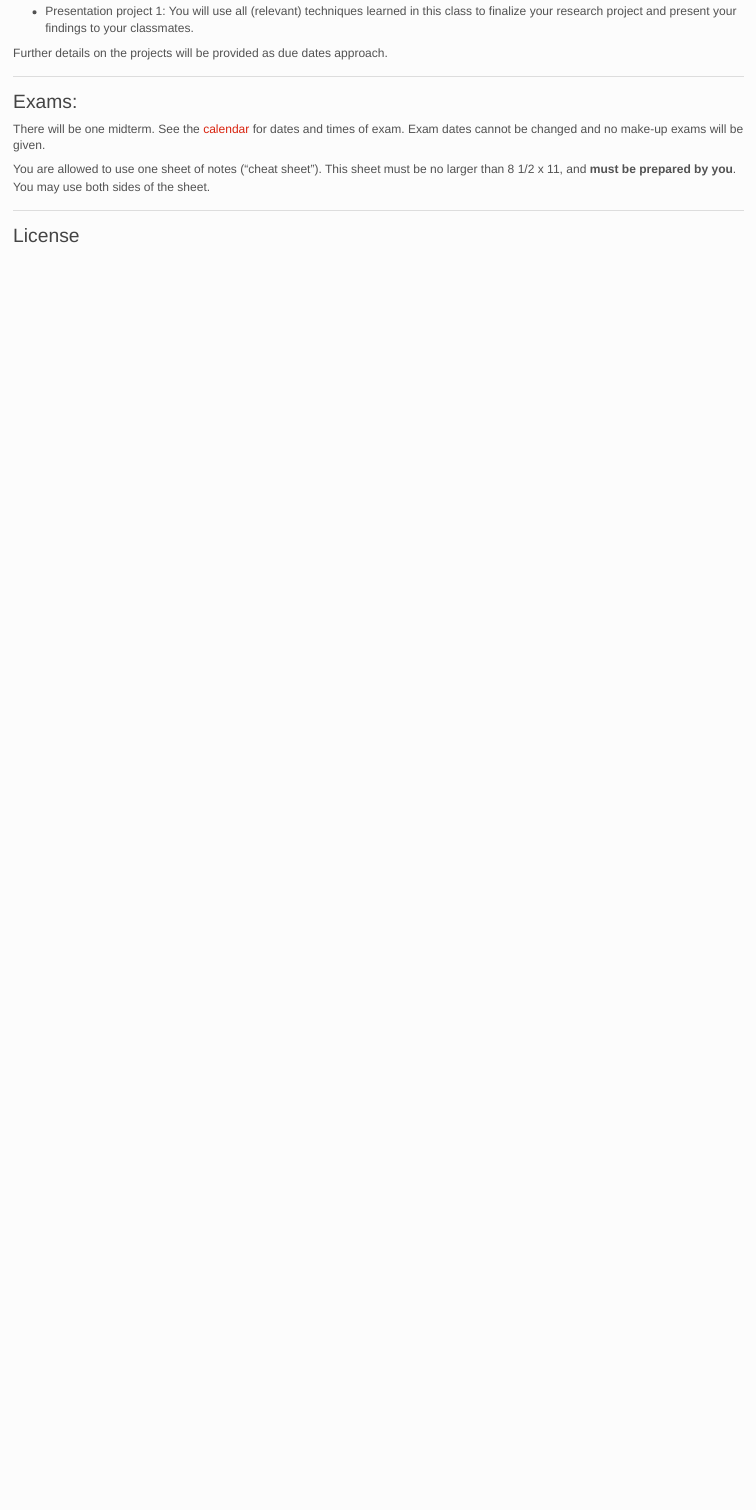
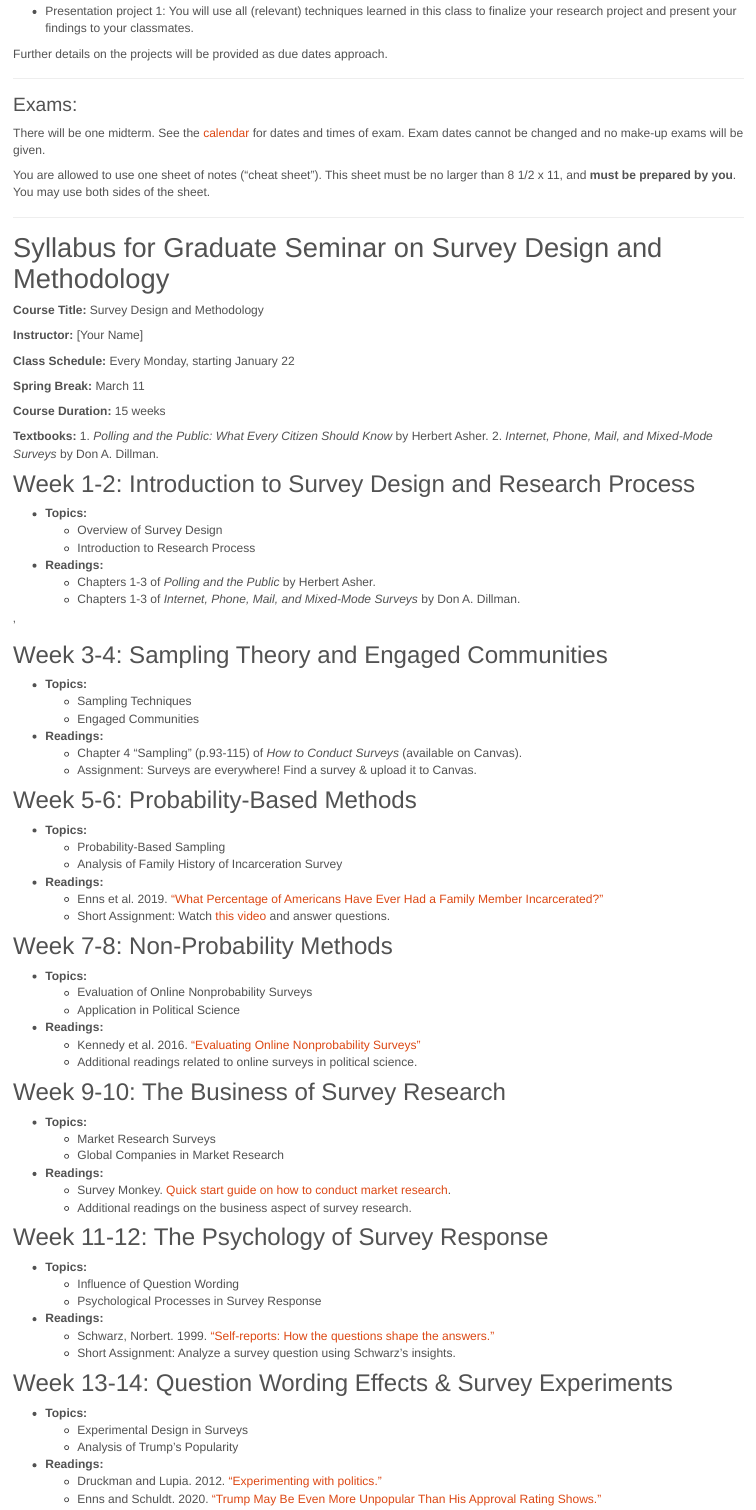
Before and after one commit to GarciaRios/LBJ_SDA, an R Markdown document (index.Rmd): the page in a window 1100 px wide, from 3140 px down before the commit and from 3230 px down after it, so that both start at the same text. Rendered offline with R 4.5, knitr and Pandoc, with nearby package versions.

Commit message:
syllabus update v0.1

```diff
--- a/_site.yml
+++ b/_site.yml
@@ -18,5 +18,5 @@ navbar:
 output_dir: "."
 output:
   html_document:
-    theme: simplex
+    theme: united
     css: custom_style.css
--- a/index.Rmd
+++ b/index.Rmd
@@ -193,3 +192,97 @@ You are allowed to use one sheet of notes ("cheat sheet"). This sheet must be no
 * * *
 
 
+
+
+
+
+
+
+# Syllabus for Graduate Seminar on Survey Design and Methodology
+
+**Course Title:** Survey Design and Methodology
+
+**Instructor:** [Your Name]
+
+**Class Schedule:** Every Monday, starting January 22
+
+**Spring Break:** March 11
+
+**Course Duration:** 15 weeks
+
+**Textbooks:**
+1. *Polling and the Public: What Every Citizen Should Know* by Herbert Asher.
+2. *Internet, Phone, Mail, and Mixed-Mode Surveys* by Don A. Dillman.
+
+## Week 1-2: Introduction to Survey Design and Research Process
+
+- **Topics:**
+  - Overview of Survey Design
+  - Introduction to Research Process
+
+- **Readings:**
+  - Chapters 1-3 of *Polling and the Public* by Herbert Asher.
+  - Chapters 1-3 of *Internet, Phone, Mail, and Mixed-Mode Surveys* by Don A. Dillman.
+
+
+'
+
+## Week 3-4: Sampling Theory and Engaged Communities
+
+- **Topics:**
+  - Sampling Techniques
+  - Engaged Communities
+
+- **Readings:**
+  - Chapter 4 “Sampling” (p.93-115) of *How to Conduct Surveys* (available on Canvas).
+  - Assignment: Surveys are everywhere! Find a survey & upload it to Canvas.
+
+## Week 5-6: Probability-Based Methods
+
+- **Topics:**
+  - Probability-Based Sampling
+  - Analysis of Family History of Incarceration Survey
+
+- **Readings:**
+  - Enns et al. 2019. [“What Percentage of Americans Have Ever Had a Family Member Incarcerated?"](https://doi.org/10.1177/2378023119829332)
+  - Short Assignment: Watch [this video](https://youtu.be/sonXfzE1hvo) and answer questions.
+
+## Week 7-8: Non-Probability Methods
+
+- **Topics:**
+  - Evaluation of Online Nonprobability Surveys
+  - Application in Political Science
+
+- **Readings:**
+  - Kennedy et al. 2016. [“Evaluating Online Nonprobability Surveys”](https://www.pewresearch.org/methods/2016/05/02/evaluating-online-nonprobability-surveys/)
+  - Additional readings related to online surveys in political science.
+
+## Week 9-10: The Business of Survey Research
+
+- **Topics:**
+  - Market Research Surveys
+  - Global Companies in Market Research
+
+- **Readings:**
+  - Survey Monkey. [Quick start guide on how to conduct market research](https://www.surveymonkey.com/mp/market-research-surveys/).
+  - Additional readings on the business aspect of survey research.
+
+## Week 11-12: The Psychology of Survey Response
+
+- **Topics:**
+  - Influence of Question Wording
+  - Psychological Processes in Survey Response
+
+- **Readings:**
+  - Schwarz, Norbert. 1999. [“Self-reports: How the questions shape the answers.”](Link to be added)
+  - Short Assignment: Analyze a survey question using Schwarz's insights.
+
+## Week 13-14: Question Wording Effects & Survey Experiments
+
+- **Topics:**
+  - Experimental Design in Surveys
+  - Analysis of Trump's Popularity
+
+- **Readings:**
+  - Druckman and Lupia. 2012. [“Experimenting with politics.”](Link to be added)
+  - Enns and Schuldt. 2020. [“Trump May Be Even More Unpopular Than His Approval Rating Shows.”](https://fivethirtyeight.com/features/trump-may-be-even-more-unpopular-than-his-approval-rating-shows/)
```
Also changed, not shown: custom_style.css (+2 -0 lines), index.html, index.Rmd (44 more changed lines).
